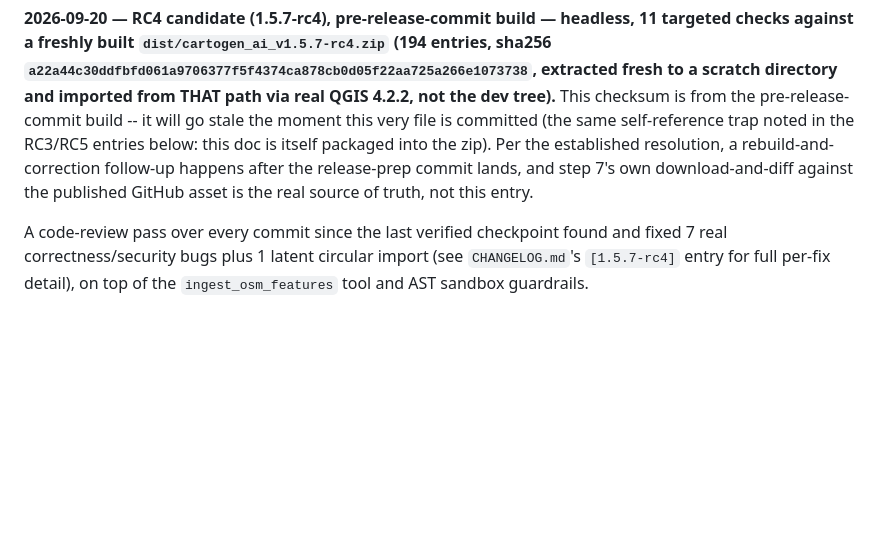
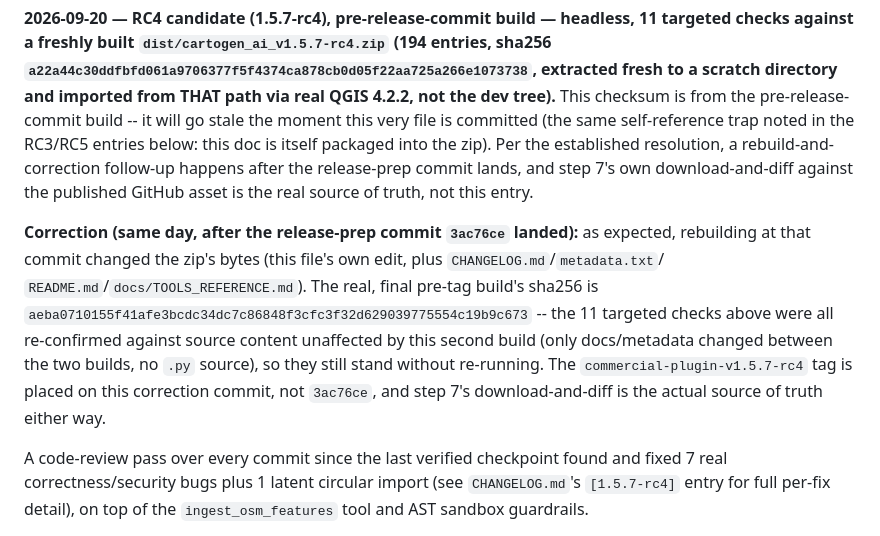
Before and after one commit to http-solution/cartogen-ai-qgis-plugin, a Markdown page: docs/RELEASE_SMOKE_TEST.md, the part around the change. Drawn GitHub-style; blank space fills up the shorter version.

Commit message:
docs(release): correct RC4 smoke-test checksum after release-prep commit
Same self-reference trap as the RC3/RC5 correction notes -- this file
is packaged into the zip, so its own checksum entry goes stale the
moment it's written. Records the honest, one-build-later hash rather
than chasing it in a loop; step 7's download-and-diff against the
published GitHub asset is the actual source of truth.

Co-Authored-By: Claude Sonnet 5 <noreply@anthropic.com>

```diff
--- a/docs/RELEASE_SMOKE_TEST.md
+++ b/docs/RELEASE_SMOKE_TEST.md
@@ -73,6 +73,15 @@ same self-reference trap noted in the RC3/RC5 entries below: this doc is itself
 zip). Per the established resolution, a rebuild-and-correction follow-up happens after the
 release-prep commit lands, and step 7's own download-and-diff against the published GitHub asset
 is the real source of truth, not this entry.
+
+**Correction (same day, after the release-prep commit `3ac76ce` landed):** as expected, rebuilding
+at that commit changed the zip's bytes (this file's own edit, plus `CHANGELOG.md`/`metadata.txt`/
+`README.md`/`docs/TOOLS_REFERENCE.md`). The real, final pre-tag build's sha256 is
+`aeba0710155f41afe3bcdc34dc7c86848f3cfc3f32d629039775554c19b9c673` -- the 11 targeted checks above
+were all re-confirmed against source content unaffected by this second build (only docs/metadata
+changed between the two builds, no `.py` source), so they still stand without re-running. The
+`commercial-plugin-v1.5.7-rc4` tag is placed on this correction commit, not `3ac76ce`, and step 7's
+download-and-diff is the actual source of truth either way.
 
 A code-review pass over every commit since the last verified checkpoint found and fixed 7 real
 correctness/security bugs plus 1 latent circular import (see `CHANGELOG.md`'s `[1.5.7-rc4]` entry
```
